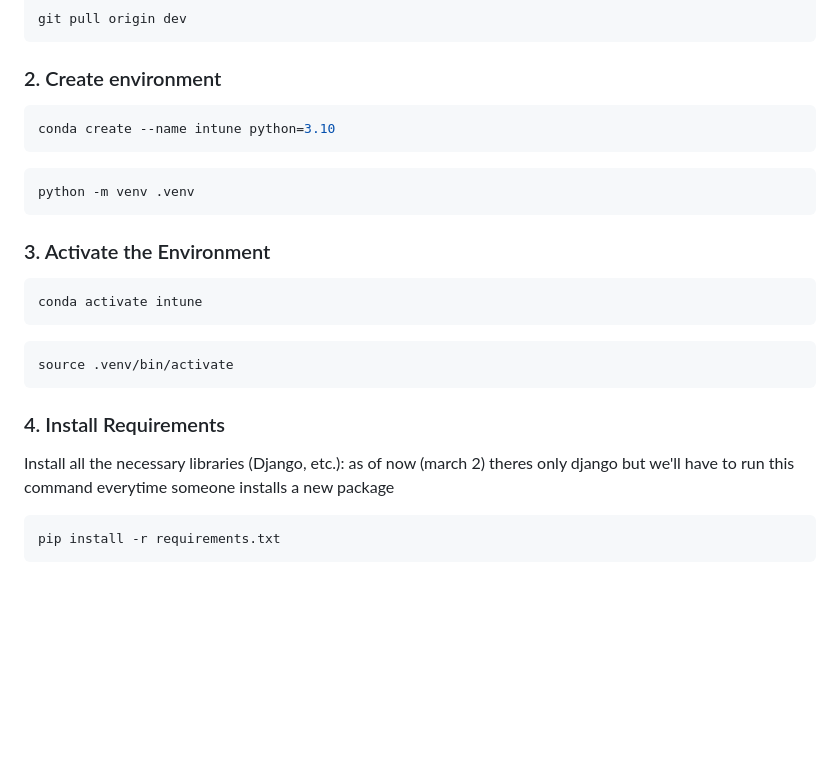
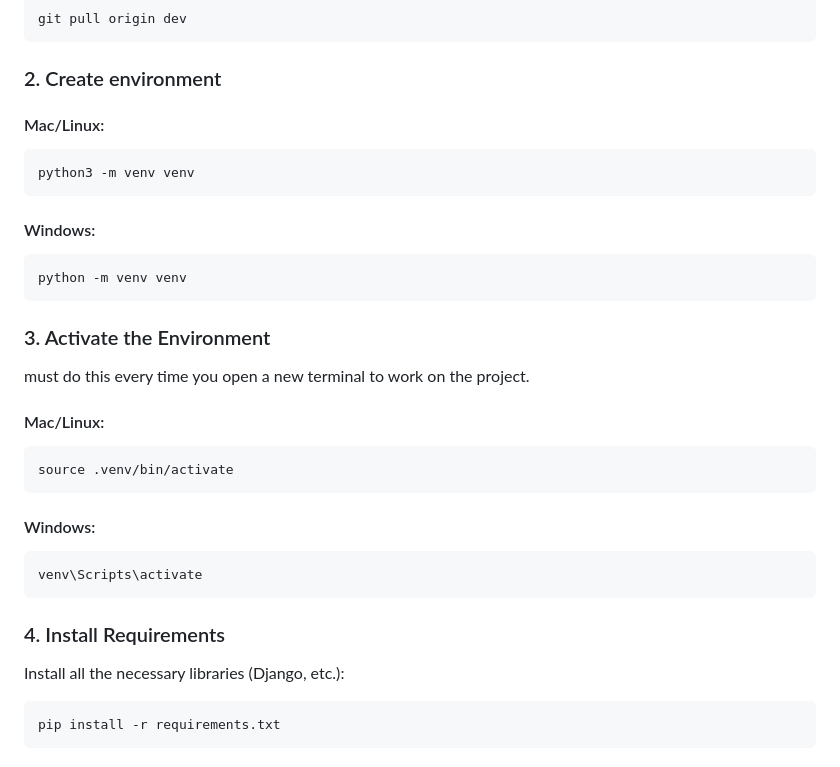
Before and after one commit to theresaaung/intune, a Markdown page: README.md, the part around the change. GitHub-like rendering; blank space fills up the shorter version.

````diff
--- a/README.md
+++ b/README.md
@@ -8,23 +8,28 @@ clone repo if not done yet and make sure you've got the latest code from main br
 git pull origin dev
 ```
 ### 2. Create environment
+#### Mac/Linux:
 ```bash
-conda create --name intune python=3.10
+python3 -m venv venv
 ```
+#### Windows:
 ```bash
-python -m venv .venv
+python -m venv venv
 ```
 
 ### 3. Activate the Environment
-```bash
-conda activate intune
-```
+must do this every time you open a new terminal to work on the project.
+#### Mac/Linux:
 ```bash
 source .venv/bin/activate
 ```
+#### Windows:
+```bash
+venv\Scripts\activate
+```
+
 ### 4. Install Requirements
 Install all the necessary libraries (Django, etc.):
-as of now (march 2) theres only django but we'll have to run this command everytime someone installs a new package
 
 ```bash
 pip install -r requirements.txt
````
